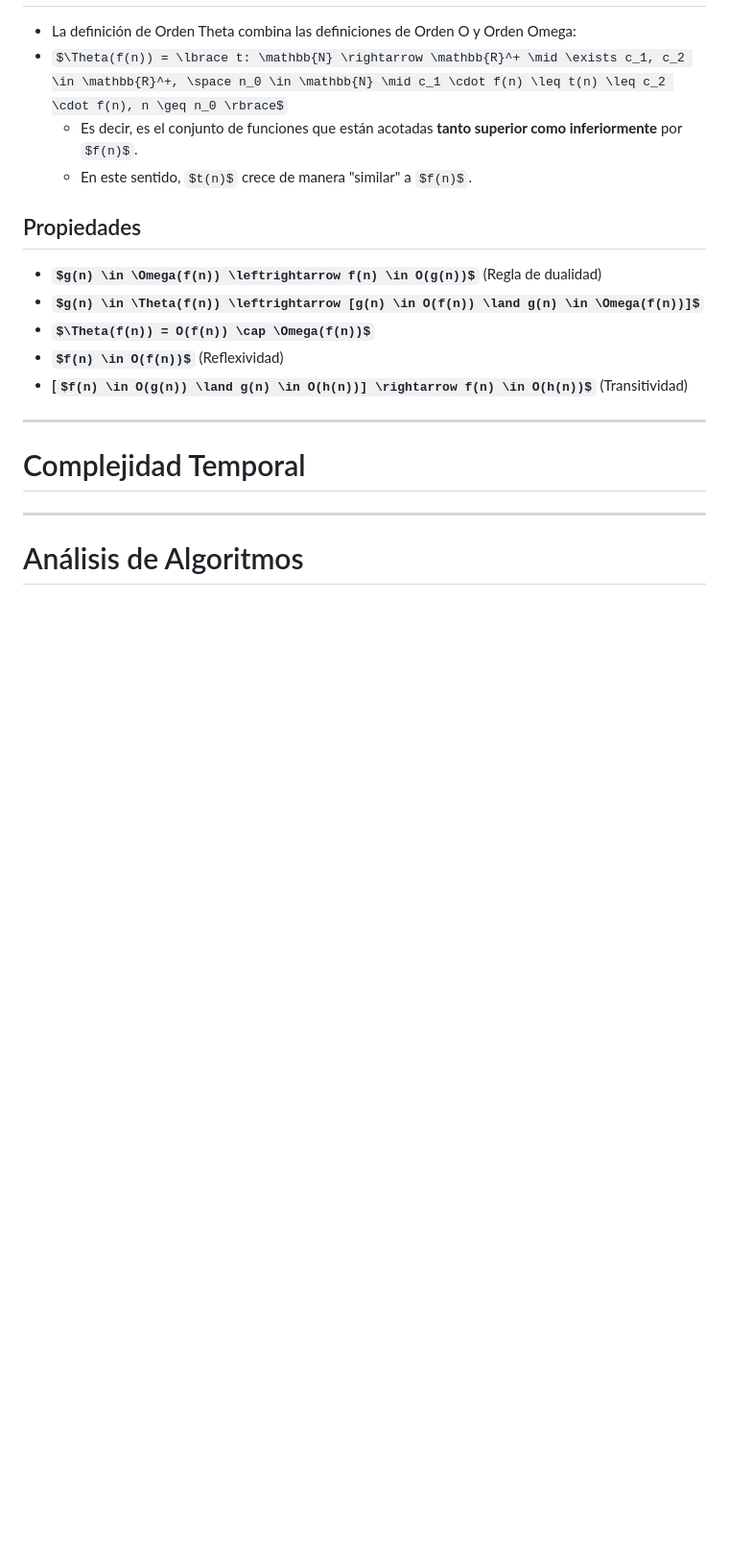
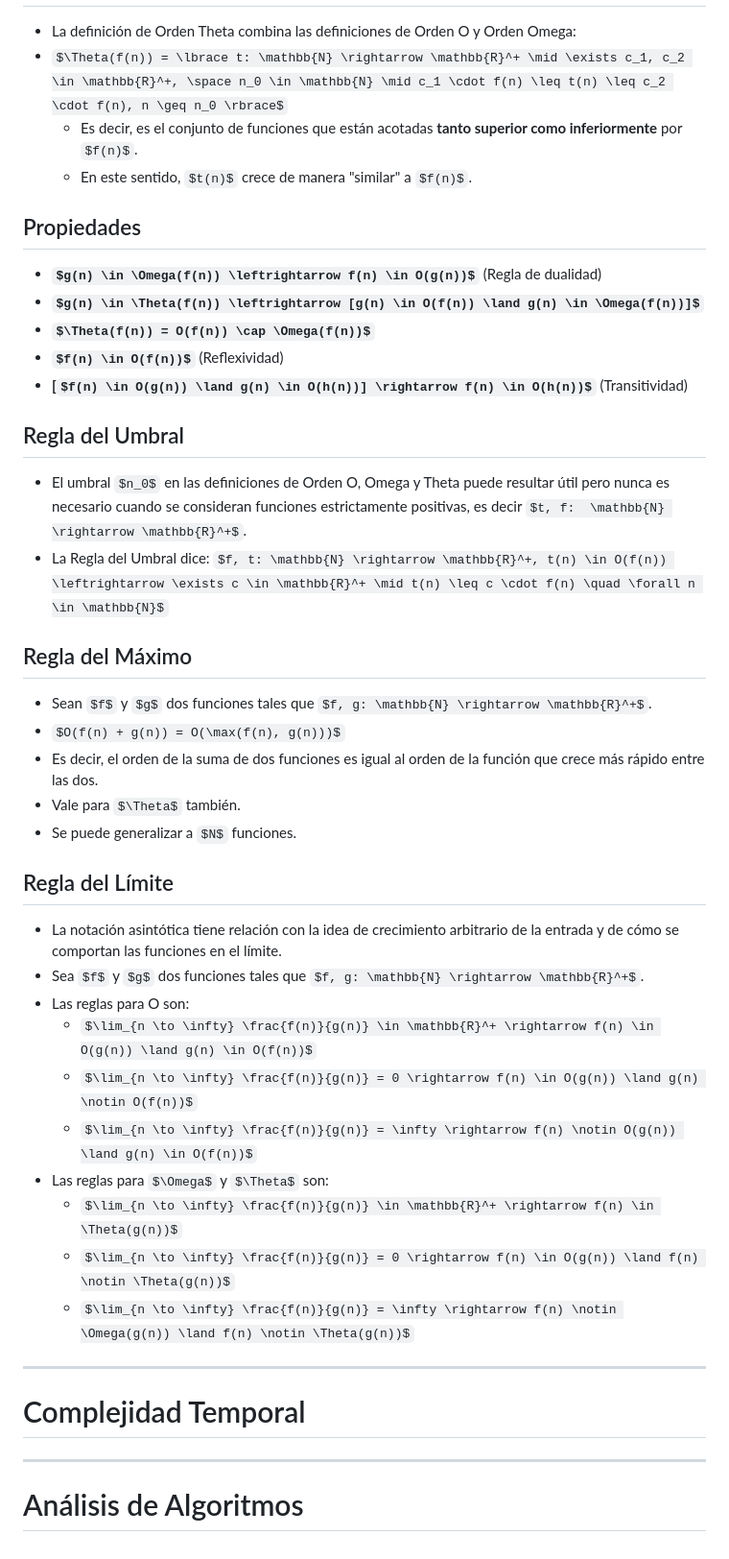
Before and after one commit to JuanCruzCB/Computabilidad-y-Complejidad, a Markdown page: Teoría/Teoría.md, the part around the change. Shown at 96% size. Drawn GitHub-style; some formulas as TeX source; blank space fills up the shorter version.

Commit message:
Termino apuntes teoría Asintótica.

```diff
--- a/Teoría/Teoría.md
+++ b/Teoría/Teoría.md
@@ -736,6 +736,32 @@ Sean $L_1$ y $L_2$ dos lenguajes. $L_1$ $\alpha$ $L_2$ implica que:
 - **$f(n) \in O(f(n))$** (Reflexividad)
 - **[$f(n) \in O(g(n)) \land g(n) \in O(h(n))] \rightarrow f(n) \in O(h(n))$** (Transitividad)
 
+## Regla del Umbral
+
+- El umbral $n_0$ en las definiciones de Orden O, Omega y Theta puede resultar útil pero nunca es necesario cuando se consideran funciones estrictamente positivas, es decir $t, f:  \mathbb{N} \rightarrow \mathbb{R}^+$.
+- La Regla del Umbral dice: $f, t: \mathbb{N} \rightarrow \mathbb{R}^+, t(n) \in O(f(n)) \leftrightarrow \exists c \in \mathbb{R}^+ \mid t(n) \leq c \cdot f(n) \quad \forall n \in \mathbb{N}$
+
+## Regla del Máximo
+
+- Sean $f$ y $g$ dos funciones tales que $f, g: \mathbb{N} \rightarrow \mathbb{R}^+$.
+- $O(f(n) + g(n)) = O(\max(f(n), g(n)))$
+- Es decir, el orden de la suma de dos funciones es igual al orden de la función que crece más rápido entre las dos.
+- Vale para $\Theta$ también.
+- Se puede generalizar a $N$ funciones.
+
+## Regla del Límite
+
+- La notación asintótica tiene relación con la idea de crecimiento arbitrario de la entrada y de cómo se comportan las funciones en el límite.
+- Sea $f$ y $g$ dos funciones tales que $f, g: \mathbb{N} \rightarrow \mathbb{R}^+$.
+- Las reglas para O son:
+  - $\lim_{n \to \infty} \frac{f(n)}{g(n)} \in \mathbb{R}^+ \rightarrow f(n) \in O(g(n)) \land g(n) \in O(f(n))$
+  - $\lim_{n \to \infty} \frac{f(n)}{g(n)} = 0 \rightarrow f(n) \in O(g(n)) \land g(n) \notin O(f(n))$
+  - $\lim_{n \to \infty} \frac{f(n)}{g(n)} = \infty \rightarrow f(n) \notin O(g(n)) \land g(n) \in O(f(n))$
+- Las reglas para $\Omega$ y $\Theta$ son:
+  - $\lim_{n \to \infty} \frac{f(n)}{g(n)} \in \mathbb{R}^+ \rightarrow f(n) \in \Theta(g(n))$
+  - $\lim_{n \to \infty} \frac{f(n)}{g(n)} = 0 \rightarrow f(n) \in O(g(n)) \land f(n) \notin \Theta(g(n))$
+  - $\lim_{n \to \infty} \frac{f(n)}{g(n)} = \infty \rightarrow f(n) \notin \Omega(g(n)) \land f(n) \notin \Theta(g(n))$
+
 ---
 
 # Complejidad Temporal
```
